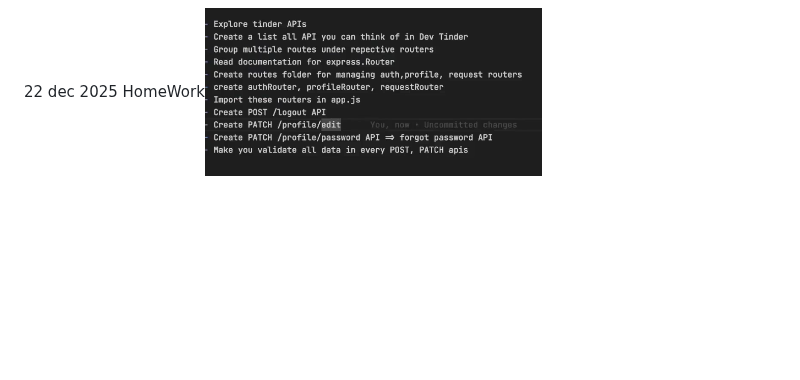
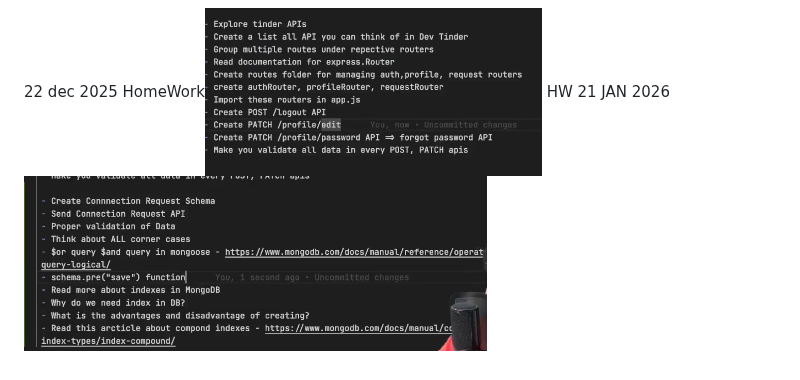
Before and after one commit to PREETCHAUHAN2005/Dev-Tinder-, a Markdown page: notes.md, the part around the change. Rendered like a GitHub page; pictures changed too: image-8.png (added); blank space fills up the shorter version.

Commit message:
Add connection request validation and update user model; include new homework image also Did  Queries and indexes in DB & handled corner cases

```diff
--- a/notes.md
+++ b/notes.md
@@ -37,3 +37,4 @@ create userSchema method to compare password
 -->
 
 22 dec 2025 HomeWork![alt text](image-7.png)
+HW 21 JAN 2026 ![alt text](image-8.png)
```
Also changed, not shown: 4 other files.
